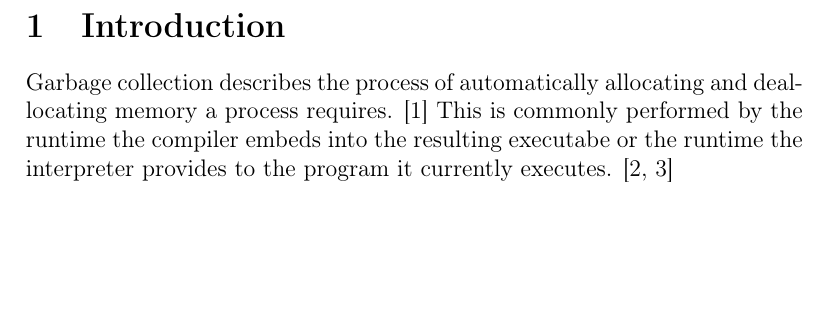
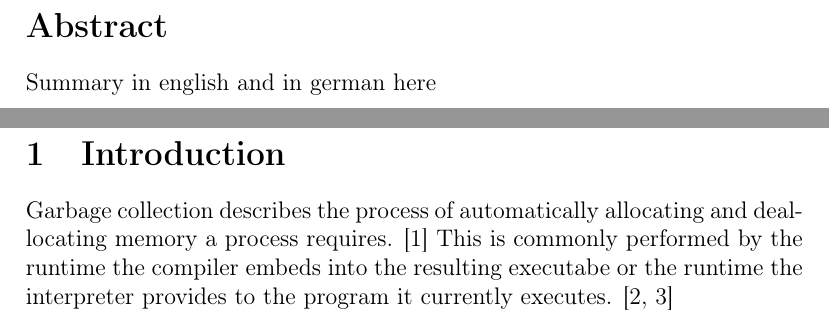
Before and after one commit to xNaCly/modern-algorithms-for-garbage-collection, a LaTeX document (main.tex, which reads sections/!_Abstract.tex): part of page 2 of 7 before the commit and two parts of pages 2 and 3 of 8 after it, the two joined at a grey line, cut at the place of the change, the shorter picture padded with empty space. Compiled offline with pdfLaTeX.

Commit message:
add abstract

```diff
--- a/main.tex
+++ b/main.tex
@@ -11,6 +11,7 @@
     \maketitle
     \tableofcontents
 
+    \include{sections/!_Abstract}
     \include{sections/00_Introduction}
     \include{sections/01_Overview}
     \include{sections/02_MemManagingComparison}
--- /dev/null
+++ b/sections/!_Abstract.tex
@@ -0,0 +1,3 @@
+\section*{Abstract}
+
+Summary in english and in german here
```
Also changed, not shown: main.pdf.
